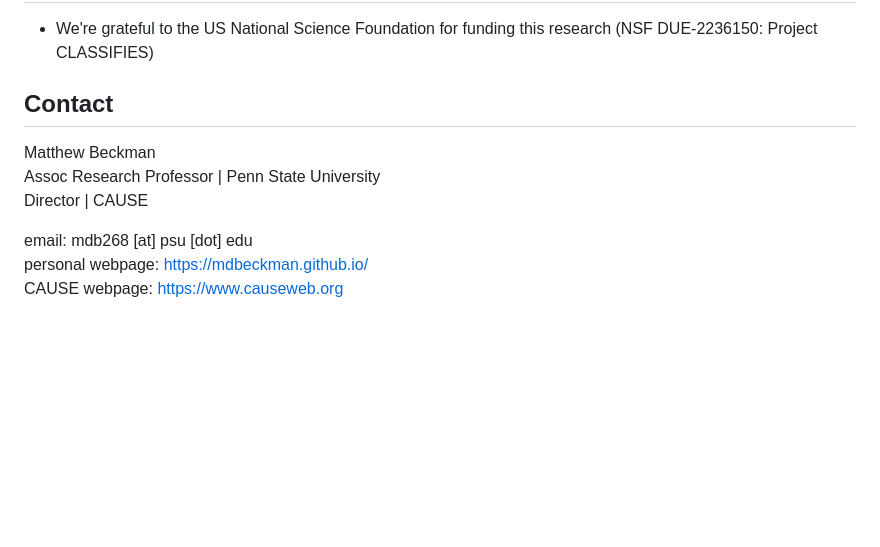
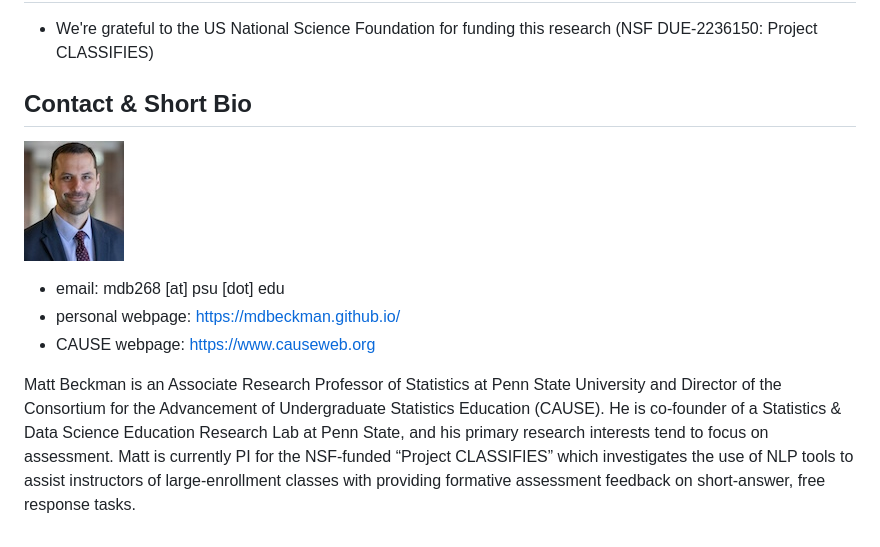
Before and after one commit to mdbeckman/TXState2024, a Markdown page: index.md, the part around the change. GitHub-like rendering; pictures changed too: directory-beckman-small.jpg (added); blank space fills up the shorter version.

```diff
--- a/index.md
+++ b/index.md
@@ -29,12 +29,13 @@ output:
 
 
 
-## Contact
+## Contact & Short Bio
 
-Matthew Beckman
-Assoc Research Professor | Penn State University
-Director | CAUSE
+![](directory-beckman-small.jpg)
 
-email: mdb268 [at] psu [dot] edu
-personal webpage: <https://mdbeckman.github.io/>
-CAUSE webpage: <https://www.causeweb.org>
+
+- email: mdb268 [at] psu [dot] edu
+- personal webpage: <https://mdbeckman.github.io/>
+- CAUSE webpage: <https://www.causeweb.org>
+
+Matt Beckman is an Associate Research Professor of Statistics at Penn State University and Director of the Consortium for the Advancement of Undergraduate Statistics Education (CAUSE).  He is co-founder of a Statistics & Data Science Education Research Lab at Penn State, and his primary research interests tend to focus on assessment. Matt is currently PI for the NSF-funded “Project CLASSIFIES” which investigates the use of NLP tools to assist instructors of large-enrollment classes with providing formative assessment feedback on short-answer, free response tasks.
```
Also changed, not shown: 1 other file.
